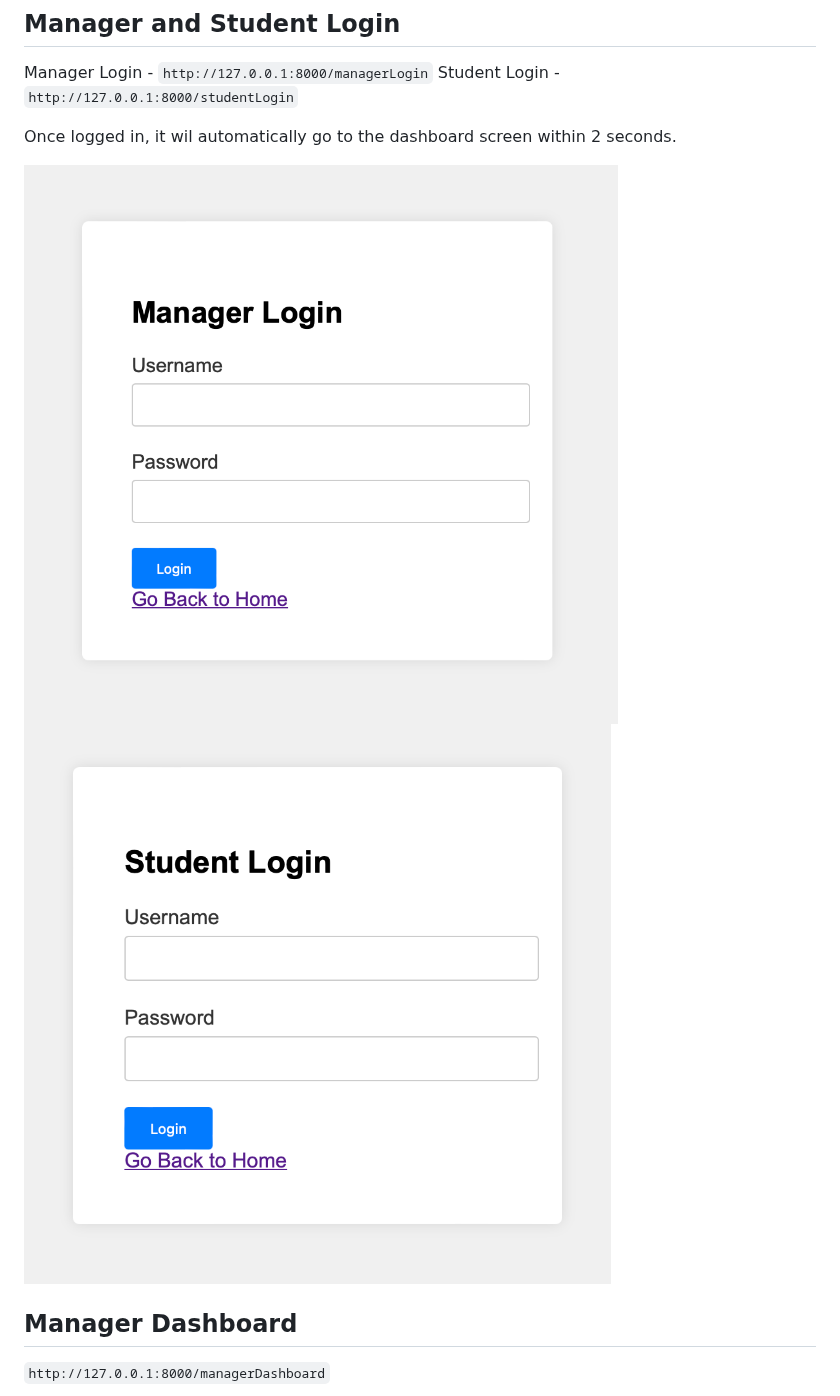
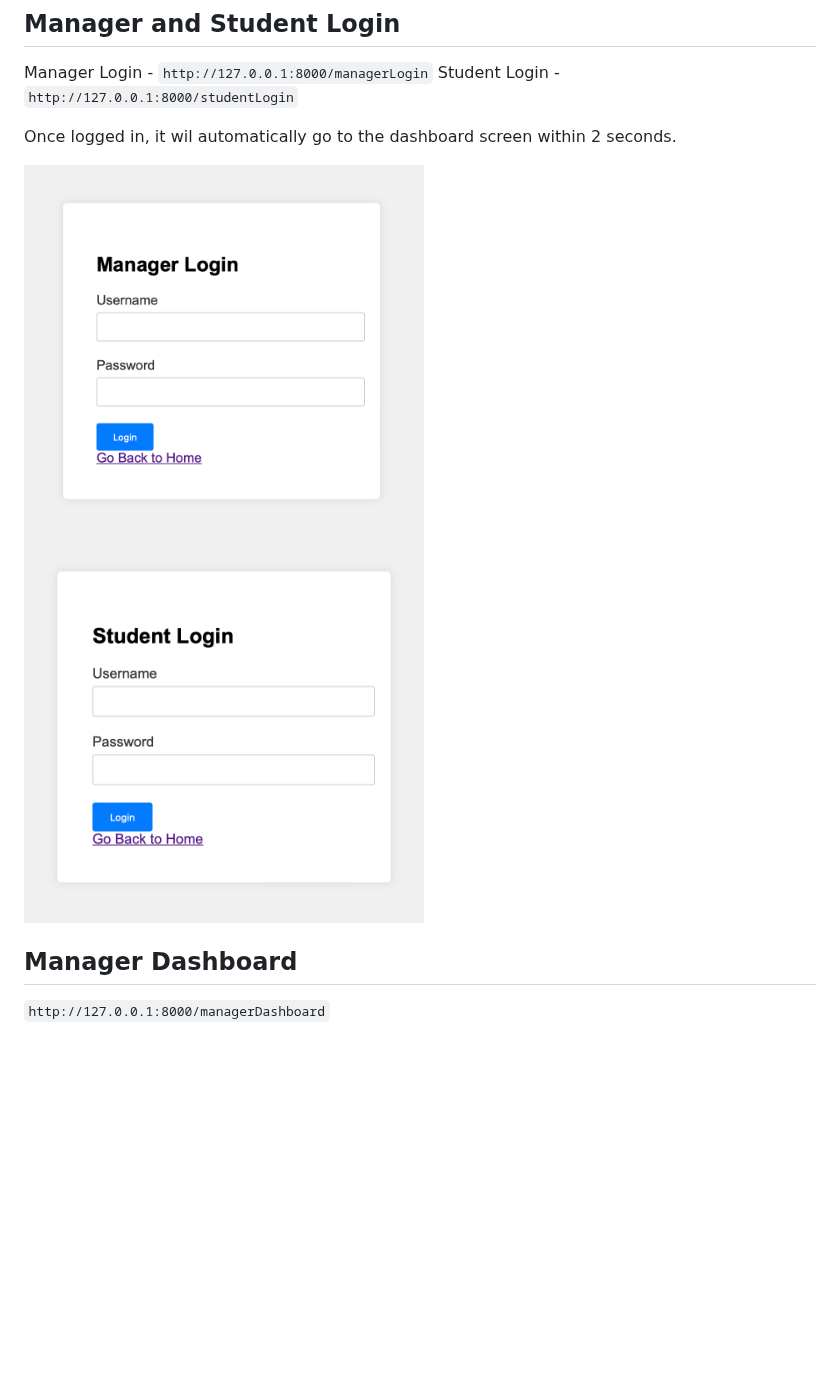
Before and after one commit to ARNAB5671/COGGLE-FLASK, a Markdown page: README.md, the part around one of its changes. Drawn GitHub-style; blank space fills up the shorter version.

```diff
--- a/README.md
+++ b/README.md
@@ -71,8 +70,8 @@ Student Login - `http://127.0.0.1:8000/studentLogin`
 
 Once logged in, it wil automatically go to the dashboard screen within 2 seconds.
 
-![screenshot](/resources/managerLogin.png?raw=false "Manager Page")
-![screenshot](/resources/studentLogin.png?raw=true "Student Page")
+<img src="resources/managerLogin.png?raw=true" alt="Manager Page" width="400">
+<img src="resources/studentLogin.png?raw=true" alt="Student Page" width="400">
 
 ## Manager Dashboard
 
```
Also changed, not shown: other parts of README.md (+5 -5 lines).
